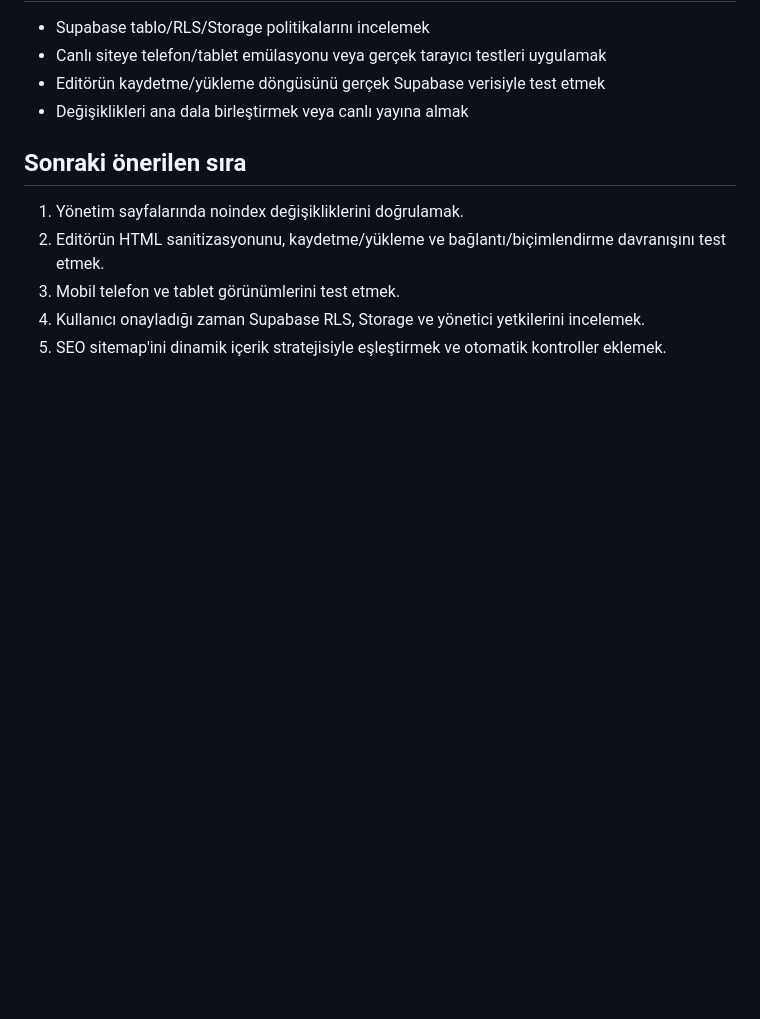
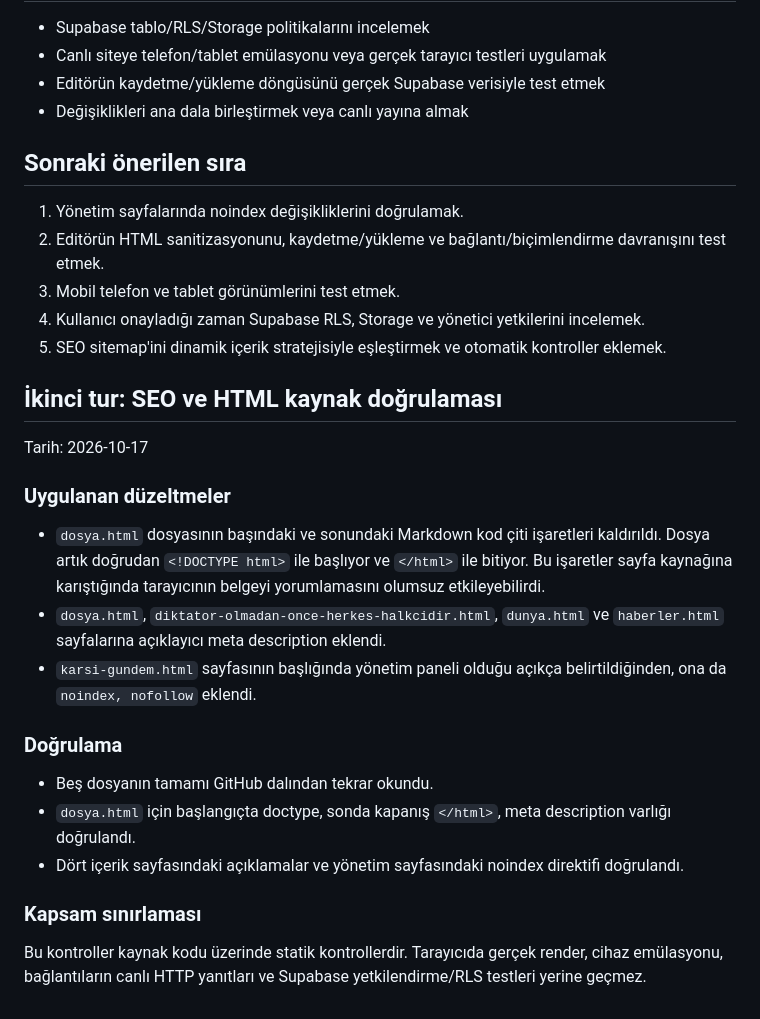
Before and after one commit to ttugbatural-web/karsi-yayin, a Markdown page: TECHNICAL-AUDIT.md, the part around the change. Drawn GitHub-style; blank space fills up the shorter version.

Commit message:
docs: record second audit pass findings

```diff
--- a/TECHNICAL-AUDIT.md
+++ b/TECHNICAL-AUDIT.md
@@ -45,3 +45,24 @@ Değişiklikler `audit/karshidan-quality-fixes` dalında tutuluyor; ana dala do
 3. Mobil telefon ve tablet görünümlerini test etmek.
 4. Kullanıcı onayladığı zaman Supabase RLS, Storage ve yönetici yetkilerini incelemek.
 5. SEO sitemap'ini dinamik içerik stratejisiyle eşleştirmek ve otomatik kontroller eklemek.
+
+
+## İkinci tur: SEO ve HTML kaynak doğrulaması
+
+Tarih: 2026-10-17
+
+### Uygulanan düzeltmeler
+
+- `dosya.html` dosyasının başındaki ve sonundaki Markdown kod çiti işaretleri kaldırıldı. Dosya artık doğrudan `<!DOCTYPE html>` ile başlıyor ve `</html>` ile bitiyor. Bu işaretler sayfa kaynağına karıştığında tarayıcının belgeyi yorumlamasını olumsuz etkileyebilirdi.
+- `dosya.html`, `diktator-olmadan-once-herkes-halkcidir.html`, `dunya.html` ve `haberler.html` sayfalarına açıklayıcı meta description eklendi.
+- `karsi-gundem.html` sayfasının başlığında yönetim paneli olduğu açıkça belirtildiğinden, ona da `noindex, nofollow` eklendi.
+
+### Doğrulama
+
+- Beş dosyanın tamamı GitHub dalından tekrar okundu.
+- `dosya.html` için başlangıçta doctype, sonda kapanış `</html>`, meta description varlığı doğrulandı.
+- Dört içerik sayfasındaki açıklamalar ve yönetim sayfasındaki noindex direktifi doğrulandı.
+
+### Kapsam sınırlaması
+
+Bu kontroller kaynak kodu üzerinde statik kontrollerdir. Tarayıcıda gerçek render, cihaz emülasyonu, bağlantıların canlı HTTP yanıtları ve Supabase yetkilendirme/RLS testleri yerine geçmez.
```
